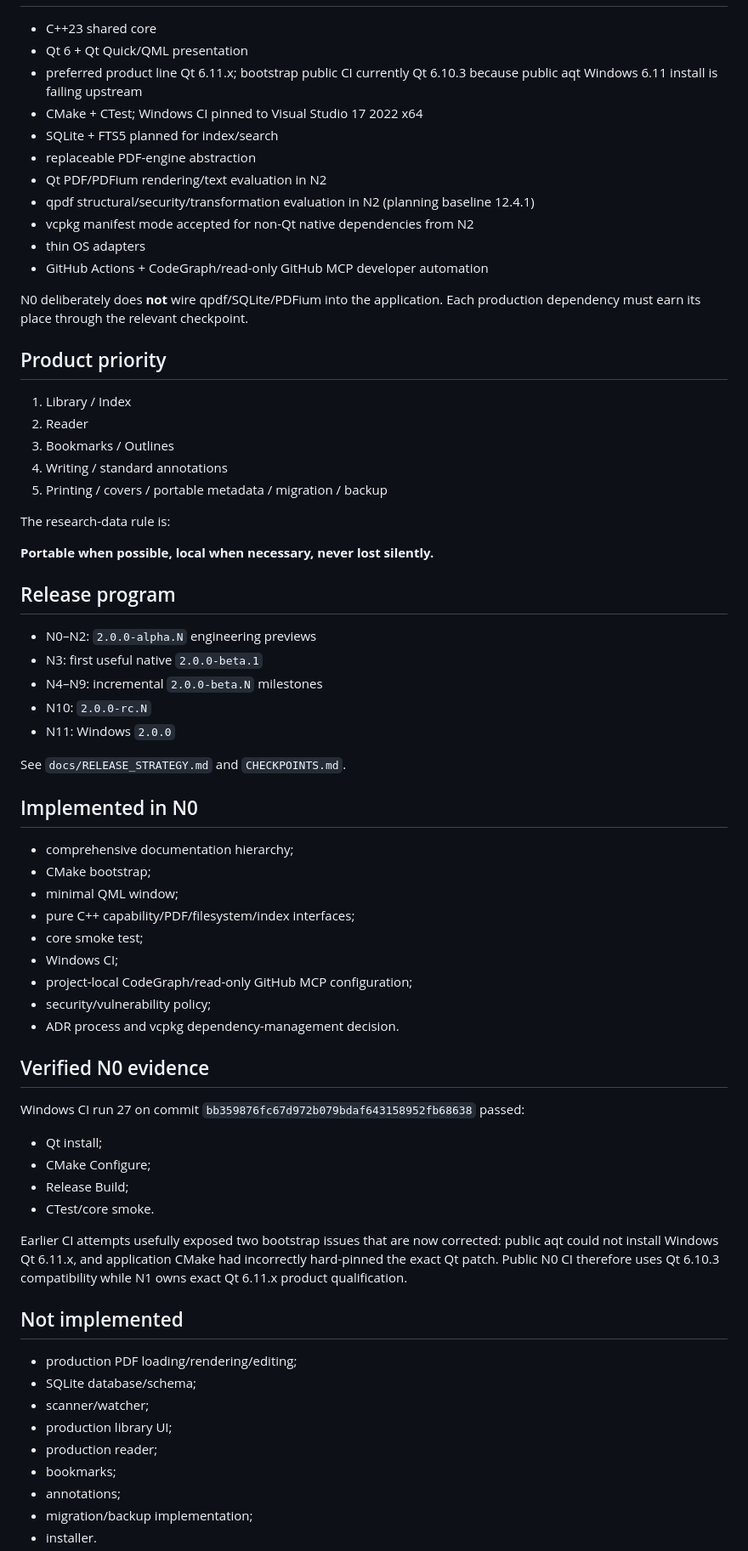
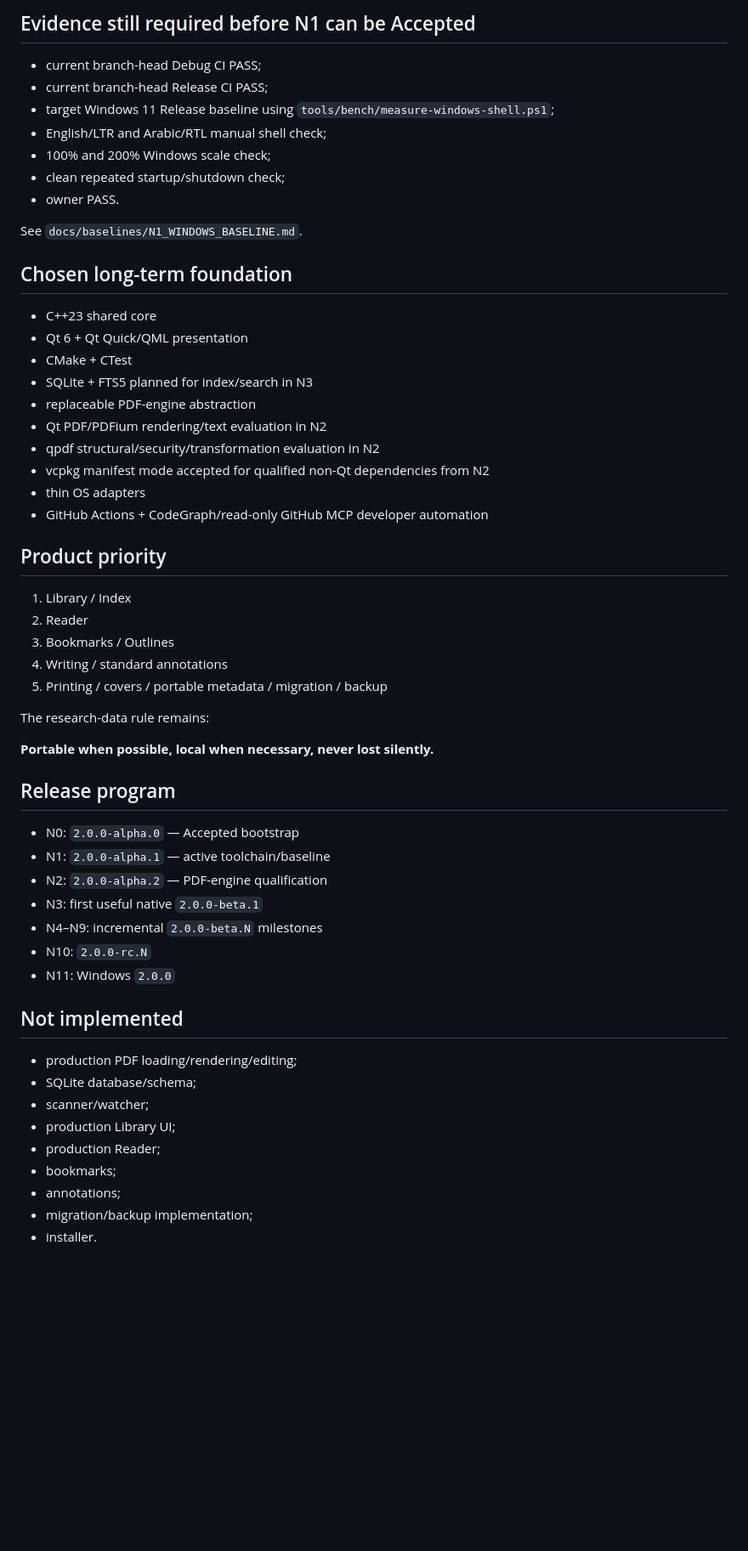
Before and after one commit to AbubakarYasir/Atlas-Reader, a Markdown page: INFO.md, the part around one of its changes. Shown at 85% size. GitHub-like rendering; blank space fills up the shorter version.

```diff
--- a/INFO.md
+++ b/INFO.md
@@ -22,17 +69,27 @@ The Flutter implementation remains a product-behavior/data/fixture reference unt
+## Evidence still required before N1 can be Accepted
+
+- current branch-head Debug CI PASS;
+- current branch-head Release CI PASS;
+- target Windows 11 Release baseline using `tools/bench/measure-windows-shell.ps1`;
+- English/LTR and Arabic/RTL manual shell check;
+- 100% and 200% Windows scale check;
+- clean repeated startup/shutdown check;
+- owner PASS.
+
+See `docs/baselines/N1_WINDOWS_BASELINE.md`.
+
+## Chosen long-term foundation
 
 - C++23 shared core
 - Qt 6 + Qt Quick/QML presentation
-- preferred product line Qt 6.11.x; bootstrap public CI currently Qt 6.10.3 because public aqt Windows 6.11 install is failing upstream
-- CMake + CTest; Windows CI pinned to Visual Studio 17 2022 x64
-- SQLite + FTS5 planned for index/search
+- CMake + CTest
+- SQLite + FTS5 planned for index/search in N3
 - replaceable PDF-engine abstraction
 - Qt PDF/PDFium rendering/text evaluation in N2
-- qpdf structural/security/transformation evaluation in N2 (planning baseline 12.4.1)
-- vcpkg manifest mode accepted for non-Qt native dependencies from N2
+- qpdf structural/security/transformation evaluation in N2
+- vcpkg manifest mode accepted for qualified non-Qt dependencies from N2
 - thin OS adapters
 - GitHub Actions + CodeGraph/read-only GitHub MCP developer automation
-
-N0 deliberately does **not** wire qpdf/SQLite/PDFium into the application. Each production dependency must earn its place through the relevant checkpoint.
 
 ## Product priority
 
@@ -42,50 +99,27 @@ N0 deliberately does **not** wire qpdf/SQLite/PDFium into the application. Each
 4. Writing / standard annotations
 5. Printing / covers / portable metadata / migration / backup
 
-The research-data rule is:
+The research-data rule remains:
 
 **Portable when possible, local when necessary, never lost silently.**
 
 ## Release program
 
-- N0–N2: `2.0.0-alpha.N` engineering previews
+- N0: `2.0.0-alpha.0` — Accepted bootstrap
+- N1: `2.0.0-alpha.1` — active toolchain/baseline
+- N2: `2.0.0-alpha.2` — PDF-engine qualification
 - N3: first useful native `2.0.0-beta.1`
 - N4–N9: incremental `2.0.0-beta.N` milestones
 - N10: `2.0.0-rc.N`
 - N11: Windows `2.0.0`
-
-See `docs/RELEASE_STRATEGY.md` and `CHECKPOINTS.md`.
-
-## Implemented in N0
-
-- comprehensive documentation hierarchy;
-- CMake bootstrap;
-- minimal QML window;
-- pure C++ capability/PDF/filesystem/index interfaces;
-- core smoke test;
-- Windows CI;
-- project-local CodeGraph/read-only GitHub MCP configuration;
-- security/vulnerability policy;
-- ADR process and vcpkg dependency-management decision.
-
-## Verified N0 evidence
-
-Windows CI run 27 on commit `bb359876fc67d972b079bdaf643158952fb68638` passed:
-
-- Qt install;
-- CMake Configure;
-- Release Build;
-- CTest/core smoke.
-
-Earlier CI attempts usefully exposed two bootstrap issues that are now corrected: public aqt could not install Windows Qt 6.11.x, and application CMake had incorrectly hard-pinned the exact Qt patch. Public N0 CI therefore uses Qt 6.10.3 compatibility while N1 owns exact Qt 6.11.x product qualification.
 
 ## Not implemented
 
 - production PDF loading/rendering/editing;
 - SQLite database/schema;
 - scanner/watcher;
-- production library UI;
-- production reader;
+- production Library UI;
+- production Reader;
 - bookmarks;
 - annotations;
 - migration/backup implementation;
```
Also changed, not shown: other parts of INFO.md (+56 -7 lines).
